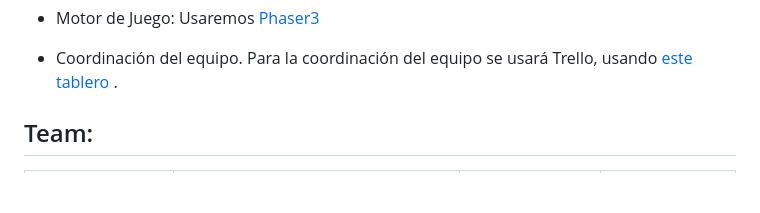
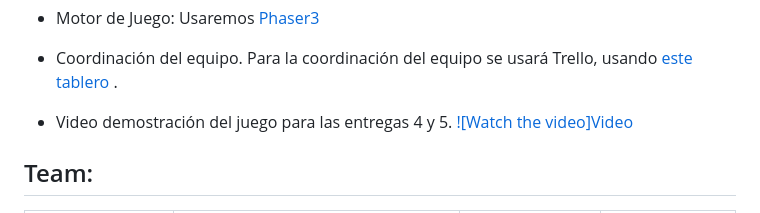
Before and after one commit to AdrianAlbarran/CookieMayhem-JuegosEnRed, a Markdown page: README.md, the part around the change. Drawn GitHub-style; blank space fills up the shorter version.

```diff
--- a/README.md
+++ b/README.md
@@ -29,6 +29,9 @@ Sois los últimos soldados de la legión expresso y vuestro deber la revolución
 Usaremos <a href = "https://phaser.io/phaser3"> Phaser3 </a>
 - Coordinación del equipo.
 Para la coordinación del equipo se usará Trello, usando <a href = "https://trello.com/invite/b/JZrPiCv6/ATTI46729dd3a9ab2625894f6d3f58aaac69019100A5/juegos-en-red">este tablero</a> .
+
+- Video demostración del juego para las entregas 4 y 5.
+[![Watch the video]Video](https://youtu.be/vt5fpE0bzSY)
 
 
  ## Team:
```
